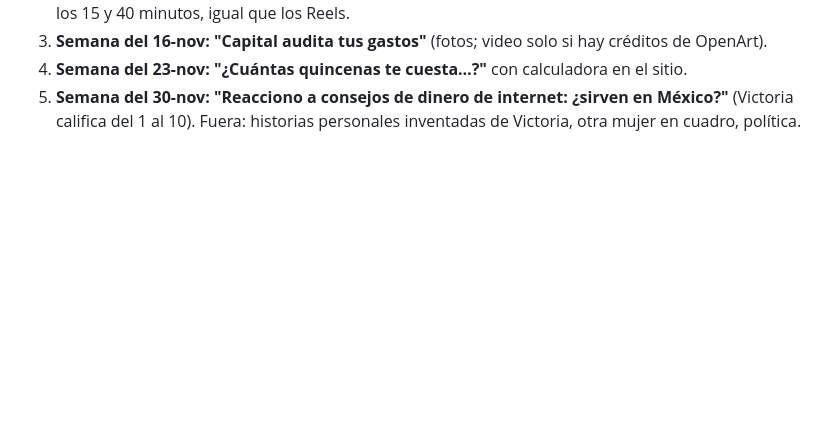
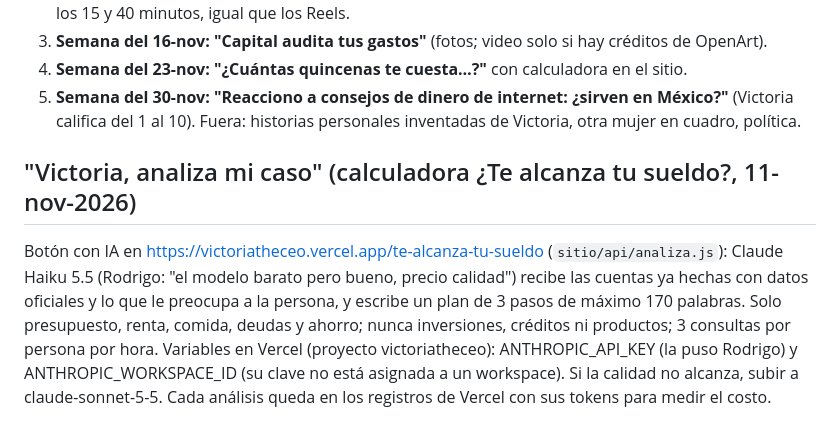
Before and after one commit to rodrigodelcastillo117-dotcom/AI-GIRL, a Markdown page: docs/ESTRATEGIA_VIRAL.md, the part around the change. Rendered like a GitHub page; blank space fills up the shorter version.

Commit message:
Docs: botón 'Victoria, analiza mi caso' (Haiku 5.5, variables en Vercel)
Co-Authored-By: Claude Opus 5.5 <noreply@anthropic.com>
Claude-Session: https://claude.ai/code/session_01MR8qC4DRLcdwCzx9CosJro

```diff
--- a/docs/ESTRATEGIA_VIRAL.md
+++ b/docs/ESTRATEGIA_VIRAL.md
@@ -208,3 +208,12 @@ VIGENTE (formato de TikTok) porque va en espacios aparte.
 4. **Semana del 23-nov: "¿Cuántas quincenas te cuesta…?"** con calculadora en el sitio.
 5. **Semana del 30-nov: "Reacciono a consejos de dinero de internet: ¿sirven en México?"** (Victoria califica del 1 al 10).
 Fuera: historias personales inventadas de Victoria, otra mujer en cuadro, política.
+
+## "Victoria, analiza mi caso" (calculadora ¿Te alcanza tu sueldo?, 11-nov-2026)
+
+Botón con IA en https://victoriatheceo.vercel.app/te-alcanza-tu-sueldo (`sitio/api/analiza.js`): Claude Haiku 5.5
+(Rodrigo: "el modelo barato pero bueno, precio calidad") recibe las cuentas ya hechas con datos oficiales y lo que le
+preocupa a la persona, y escribe un plan de 3 pasos de máximo 170 palabras. Solo presupuesto, renta, comida, deudas y ahorro;
+nunca inversiones, créditos ni productos; 3 consultas por persona por hora. Variables en Vercel (proyecto victoriatheceo):
+ANTHROPIC_API_KEY (la puso Rodrigo) y ANTHROPIC_WORKSPACE_ID (su clave no está asignada a un workspace). Si la calidad no
+alcanza, subir a claude-sonnet-5-5. Cada análisis queda en los registros de Vercel con sus tokens para medir el costo.
```
